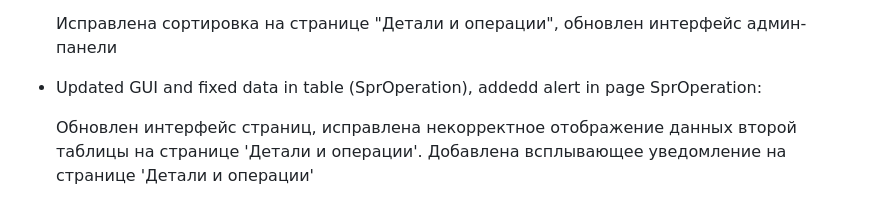
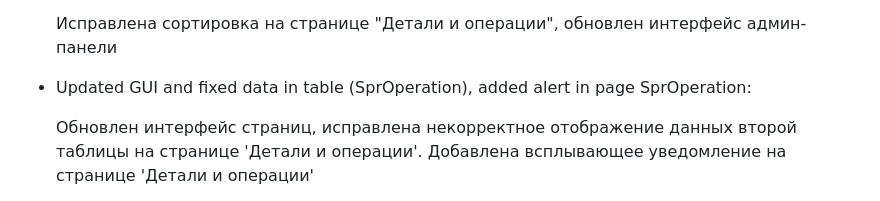
Before and after one commit to Orwin132/BZTDA, a Markdown page: README.md, the part around the change. Rendered like a GitHub page.

```diff
--- a/README.md
+++ b/README.md
@@ -15,7 +15,7 @@
       Исправлена сортировка на странице "Детали и операции", обновлен интерфейс админ-панели
     </p>
     <li>
-      Updated GUI and fixed data in table (SprOperation), addedd alert in page SprOperation:
+      Updated GUI and fixed data in table (SprOperation), added alert in page SprOperation:
       <p>
         Обновлен интерфейс страниц, исправлена некорректное отображение данных второй таблицы на странице 'Детали и операции'. Добавлена всплывающее уведомление на странице 'Детали и операции'
       </p>
```
